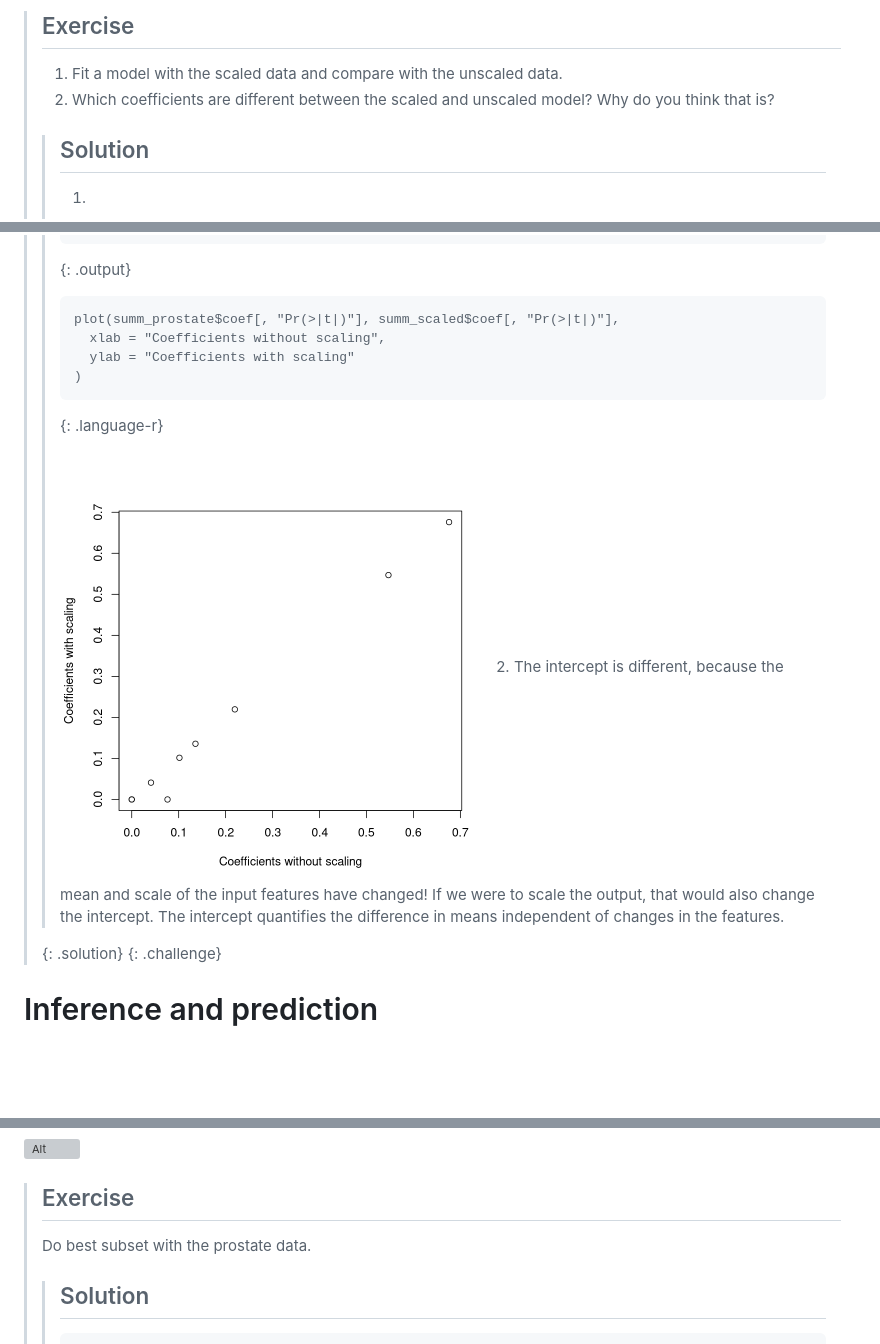
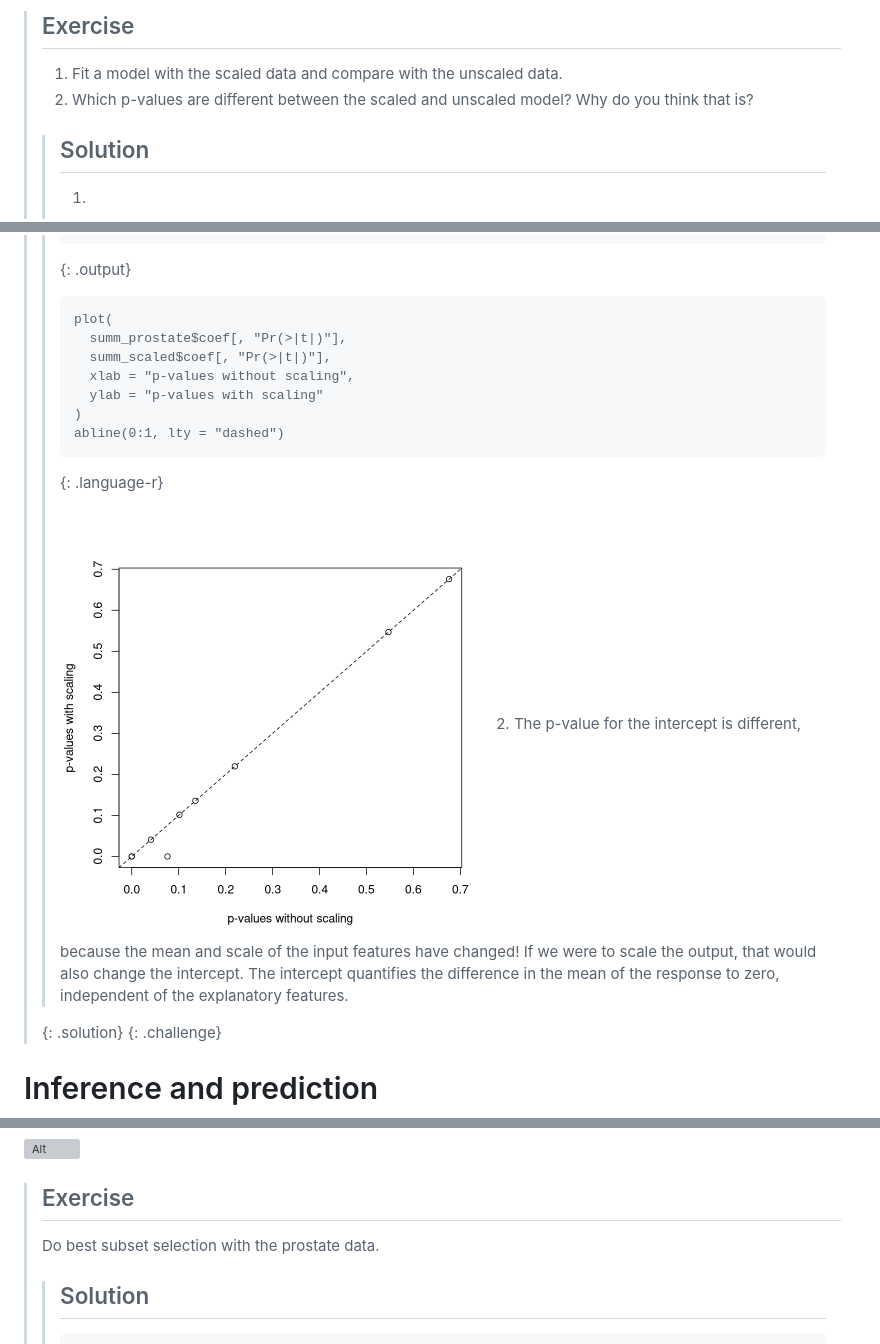
Before and after one commit to carpentries-incubator/high-dimensional-stats-r, a Markdown page: _episodes/04-regression-feature-selection.md, 3 parts joined by grey strips. Rendered like a GitHub page; pictures changed too: fig/rmd-04-fit-scale-1.png; blank space fills up the shorter version; grey boxes are pictures that could not be loaded.

Commit message:
Minor fix in wording for feature selection

```diff
--- a/_episodes/04-regression-feature-selection.md
+++ b/_episodes/04-regression-feature-selection.md
@@ -310,7 +310,7 @@ prostate_scaled <- scale(prostate_mat)
 > ## Exercise
 >
 > 1. Fit a model with the scaled data and compare with the unscaled data.
-> 2. Which coefficients are different between the scaled and unscaled model? Why
+> 2. Which p-values are different between the scaled and unscaled model? Why
 >    do you think that is?
 >
 > > ## Solution
@@ -357,18 +357,21 @@ prostate_scaled <- scale(prostate_mat)
 > >
 > >
 > >    ~~~
-> >    plot(summ_prostate$coef[, "Pr(>|t|)"], summ_scaled$coef[, "Pr(>|t|)"],
-> >      xlab = "Coefficients without scaling",
-> >      ylab = "Coefficients with scaling"
+> >    plot(
+> >      summ_prostate$coef[, "Pr(>|t|)"],
+> >      summ_scaled$coef[, "Pr(>|t|)"],
+> >      xlab = "p-values without scaling",
+> >      ylab = "p-values with scaling"
 > >    )
+> >    abline(0:1, lty = "dashed")
 > >    ~~~
 > >    {: .language-r}
 > >
 > >    <img src="../fig/rmd-04-fit-scale-1.png" title="Alt" alt="Alt" width="432" style="display: block; margin: auto;" />
-> > 2. The intercept is different, because the mean and scale of the input
+> > 2. The p-value for the intercept is different, because the mean and scale of the input
 > >    features have changed! If we were to scale the output, that would also
-> >    change the intercept. The intercept quantifies the difference in means
-> >    independent of changes in the features.
+> >    change the intercept. The intercept quantifies the difference in the mean
+> >    of the response to zero, independent of the explanatory features.
 > >
 > {: .solution}
 {: .challenge}
@@ -413,7 +416,7 @@ values we really observe.
 
 > ## Exercise
 >
-> Do best subset with the prostate data.
+> Do best subset selection with the prostate data.
 >
 > > ## Solution
 > >
```
Also changed, not shown: fig/rmd-05-pca-biplot-1.png, fig/rmd-05-pca-biplot-ex2-1.png, fig/rmd-05-pca-loadings-1.png, 1 other file.
